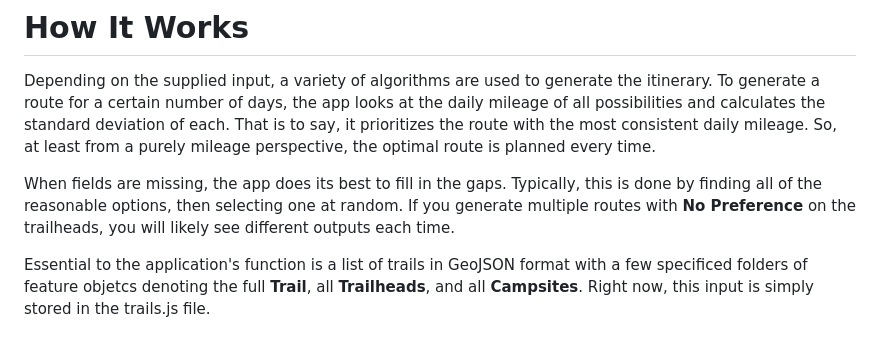
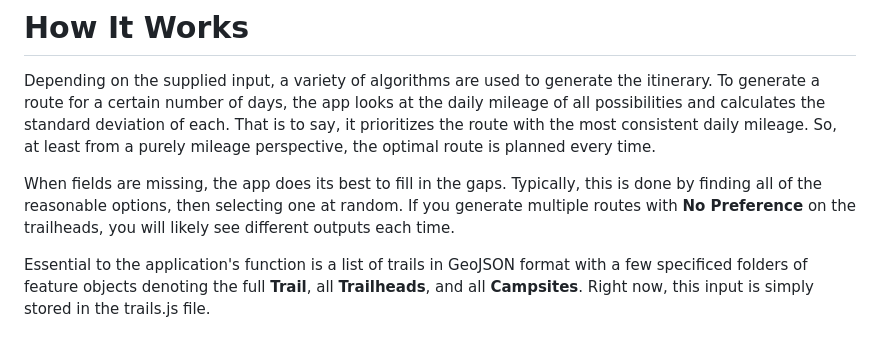
Before and after one commit to amccafferty42/trailtuner, a Markdown page: README.md, the part around the change. GitHub-like rendering.

```diff
--- a/README.md
+++ b/README.md
@@ -22,4 +22,4 @@ Depending on the supplied input, a variety of algorithms are used to generate th
 
 When fields are missing, the app does its best to fill in the gaps. Typically, this is done by finding all of the reasonable options, then selecting one at random. If you generate multiple routes with <b>No Preference</b> on the trailheads, you will likely see different outputs each time.
 
-Essential to the application's function is a list of trails in GeoJSON format with a few specificed folders of feature objetcs denoting the full <b>Trail</b>, all <b>Trailheads</b>, and all <b>Campsites</b>. Right now, this input is simply stored in the trails.js file.
+Essential to the application's function is a list of trails in GeoJSON format with a few specificed folders of feature objects denoting the full <b>Trail</b>, all <b>Trailheads</b>, and all <b>Campsites</b>. Right now, this input is simply stored in the trails.js file.
```
